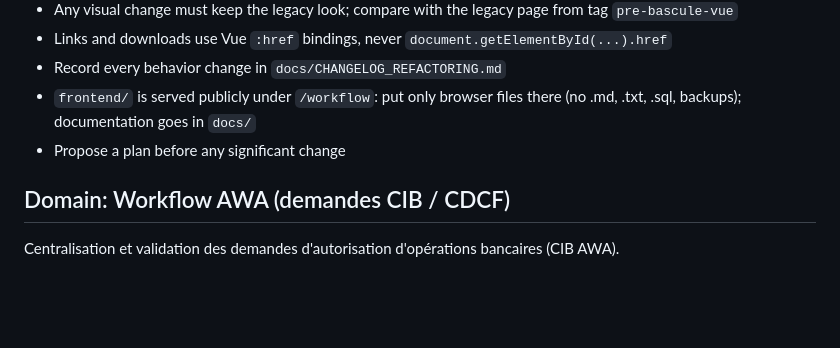
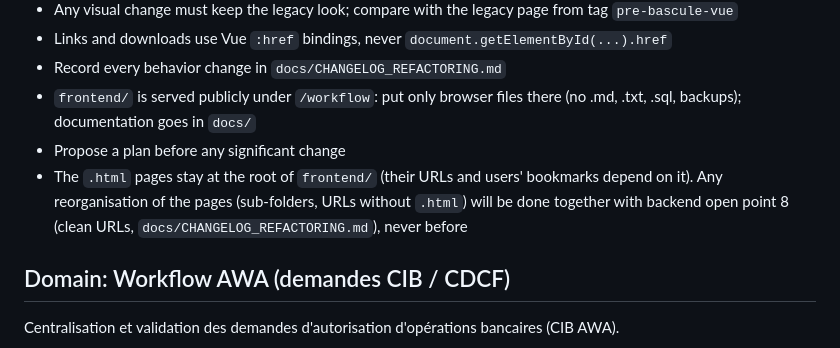
Before and after one commit to shmoel/workflow_awa, a Markdown page: CLAUDE.md, the part around the change. Rendered like a GitHub page; blank space fills up the shorter version.

Commit message:
CLAUDE.md : les pages .html restent à la racine de frontend/ (voir point ouvert 8)
Co-Authored-By: Claude Opus 5.5 <noreply@anthropic.com>

```diff
--- a/CLAUDE.md
+++ b/CLAUDE.md
@@ -45,6 +45,9 @@ API docs at `http://127.0.0.1:8000/docs`.
 - `frontend/` is served publicly under `/workflow`: put only browser files there (no .md, .txt, .sql,
   backups); documentation goes in `docs/`
 - Propose a plan before any significant change
+- The `.html` pages stay at the root of `frontend/` (their URLs and users' bookmarks depend on it). Any
+  reorganisation of the pages (sub-folders, URLs without `.html`) will be done together with backend open
+  point 8 (clean URLs, `docs/CHANGELOG_REFACTORING.md`), never before
 
 ## Domain: Workflow AWA (demandes CIB / CDCF)
 
```
